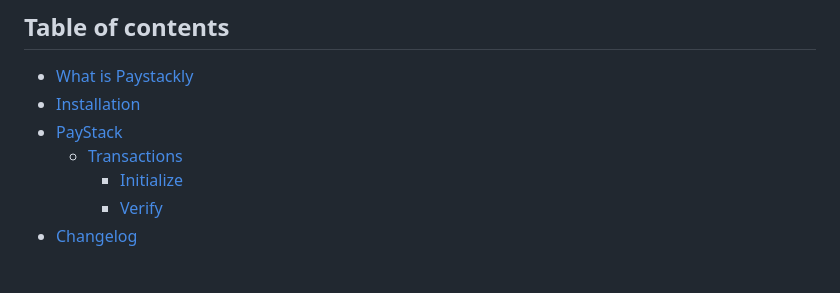
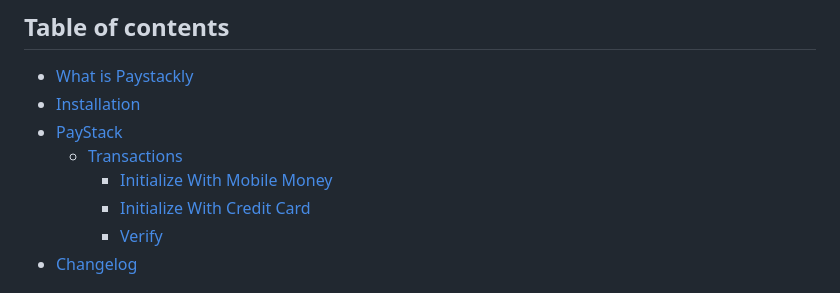
Before and after one commit to bernardarhia/paystackly, a Markdown page: docs/README.md, the part around the change. GitHub-like rendering.

```diff
--- a/docs/README.md
+++ b/docs/README.md
@@ -35,7 +35,8 @@
 - [Installation](#installation)
 - [PayStack](#payStack)
   - [Transactions](#transactions)
-    - [Initialize](#intialize)
+    - [Initialize With Mobile Money](#intializewithmobilemoney)
+    - [Initialize With Credit Card](#intializewithcreditcard)
     - [Verify](#verify)
 - [Changelog](#changelog)
 
```
